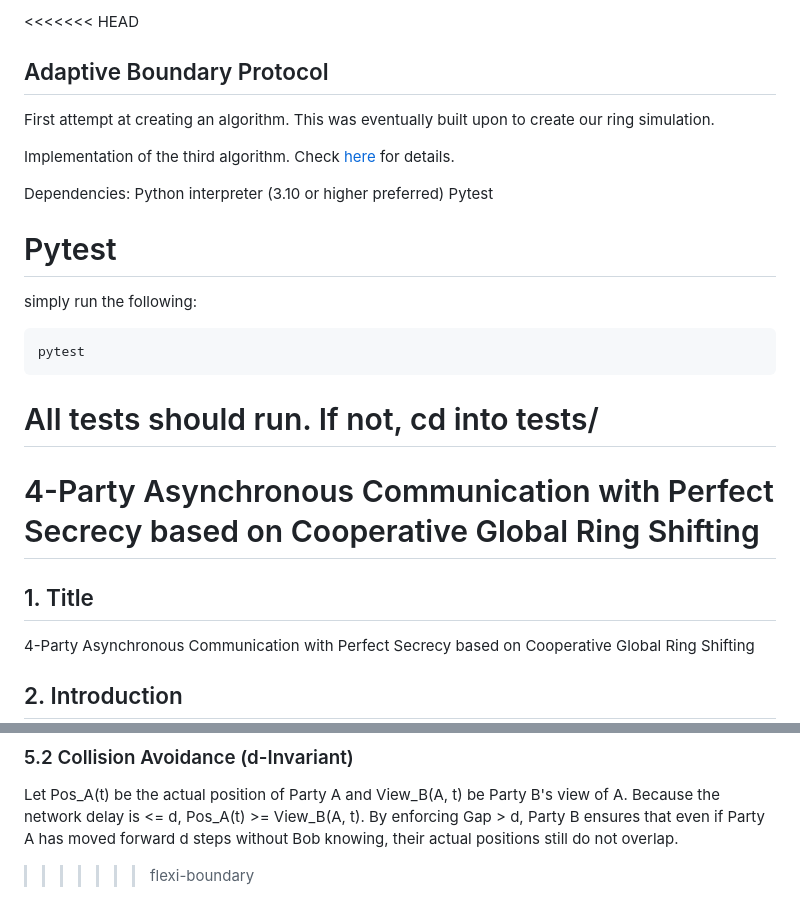
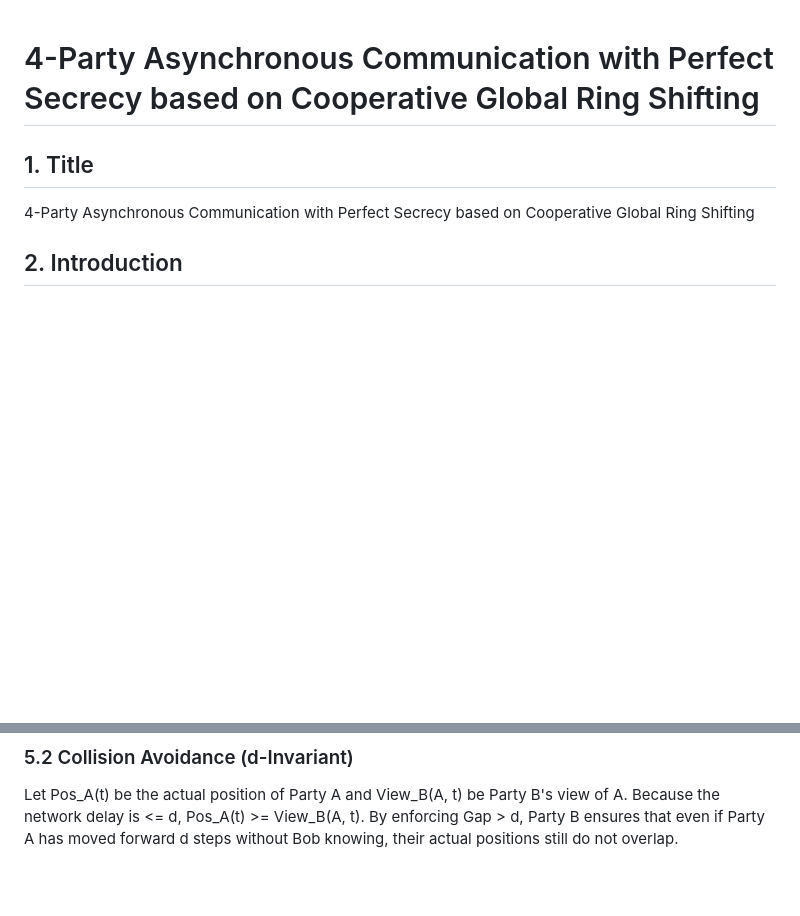
Before and after one commit to Corastilan/Multi-Party-Algorithm, a Markdown page: README.md, 2 parts joined by grey strips. Rendered like a GitHub page; blank space fills up the shorter version.

Commit message:
Update README to reflect new protocol details
Removed outdated information about the Adaptive Boundary Protocol and added details about the 4-Party Asynchronous Communication protocol.

````diff
--- a/README.md
+++ b/README.md
@@ -1,22 +1,3 @@
-<<<<<<< HEAD
-## Adaptive Boundary Protocol
-
-First attempt at creating an algorithm. This was eventually built upon to create our ring simulation.
-
-Implementation of the third algorithm. Check [here](TeX/Adaptive_Boundary_Protocol.pdf) for details.
-
-Dependencies:
-Python interpreter (3.10 or higher preferred)
-Pytest
-
-# Pytest
-simply run the following:
-```bash
-pytest
-```
-
-All tests should run. If not, cd into tests/
-=======
 # 4-Party Asynchronous Communication with Perfect Secrecy based on Cooperative Global Ring Shifting
 
 ## 1. Title
@@ -112,4 +93,3 @@ Secrecy is maintained by the **Global Burned Set Invariant**. Since every party
 ### 5.2 Collision Avoidance (d-Invariant)
 
 Let Pos_A(t) be the actual position of Party A and View_B(A, t) be Party B's view of A. Because the network delay is <= d, Pos_A(t) >= View_B(A, t). By enforcing Gap > d, Party B ensures that even if Party A has moved forward d steps without Bob knowing, their actual positions still do not overlap.
->>>>>>> flexi-boundary
````
